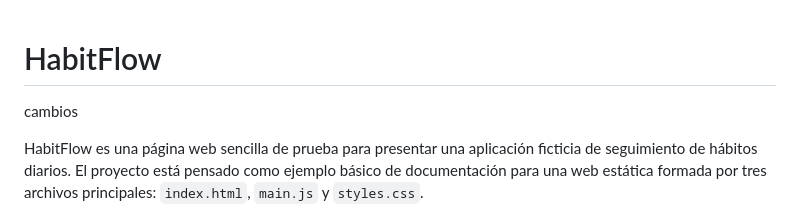
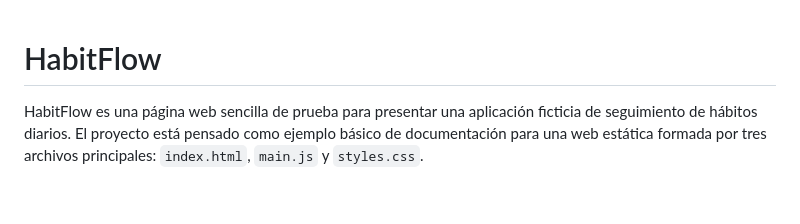
Before and after one commit to Amaza-ing/my-repo, a Markdown page: README.md, the part around the change. GitHub-like rendering; blank space fills up the shorter version.

Commit message:
README.md cambiado
la descripción del commit

```diff
--- a/README.md
+++ b/README.md
@@ -1,6 +1,4 @@
 # HabitFlow
-
-cambios
 
 HabitFlow es una página web sencilla de prueba para presentar una aplicación ficticia de seguimiento de hábitos diarios. El proyecto está pensado como ejemplo básico de documentación para una web estática formada por tres archivos principales: `index.html`, `main.js` y `styles.css`.
 
```
